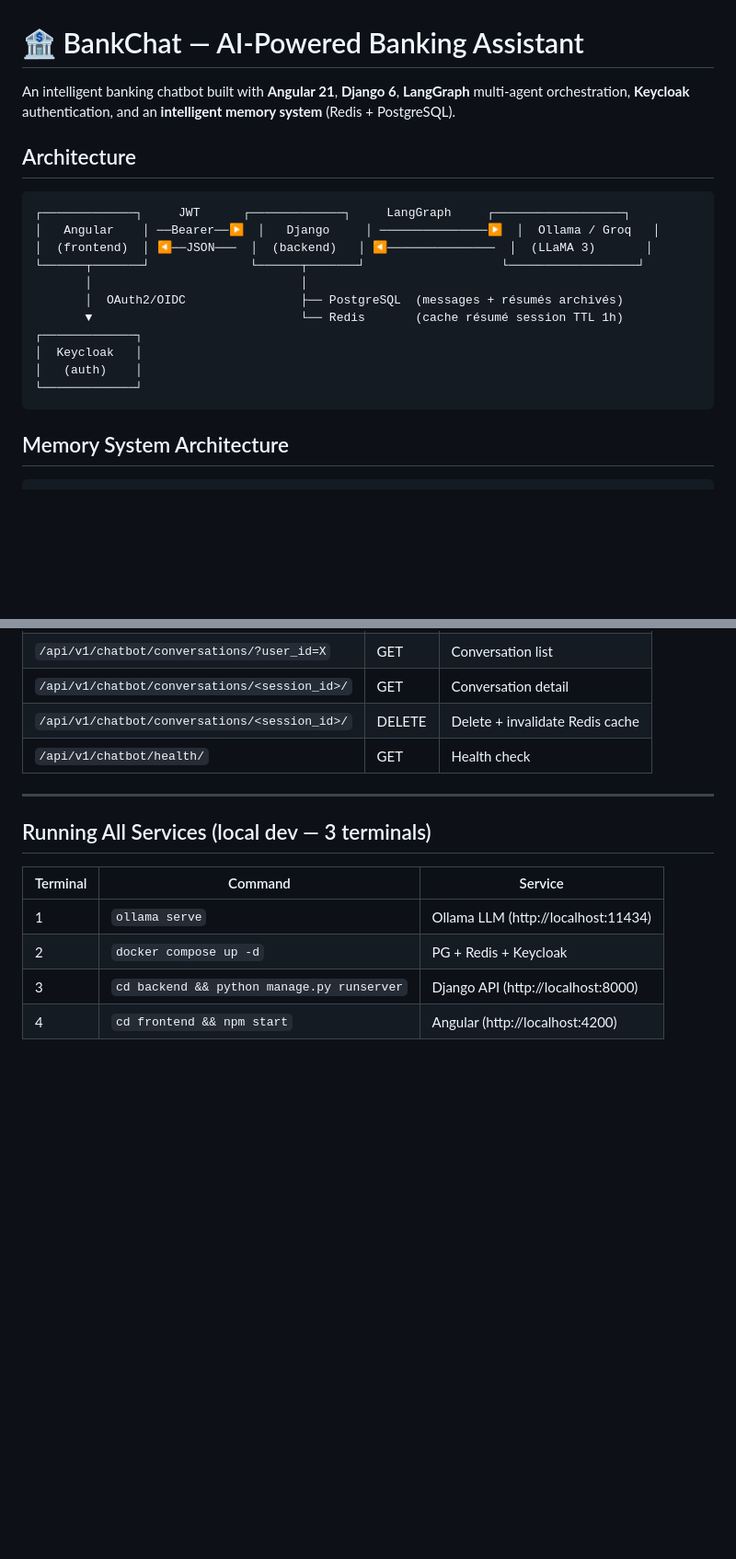
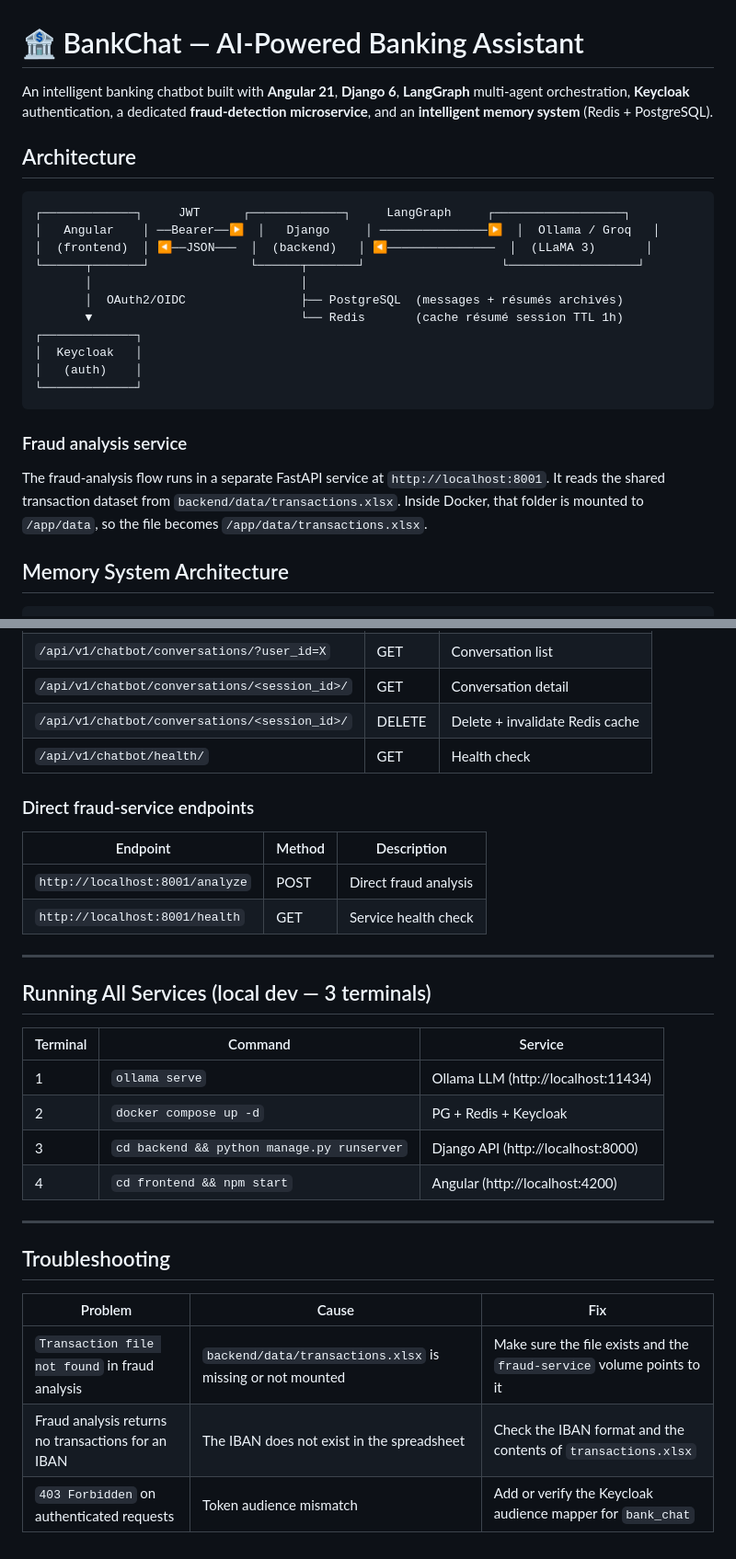
Before and after one commit to chayma-c/bank_chat, a Markdown page: README.md, 2 parts joined by grey strips. Shown at 92% size. GitHub-like rendering; blank space fills up the shorter version.

````diff
--- a/README.md
+++ b/README.md
@@ -1,6 +1,6 @@
 # 🏦 BankChat — AI-Powered Banking Assistant
 
-An intelligent banking chatbot built with **Angular 21**, **Django 6**, **LangGraph** multi-agent orchestration, **Keycloak** authentication, and an **intelligent memory system** (Redis + PostgreSQL).
+An intelligent banking chatbot built with **Angular 21**, **Django 6**, **LangGraph** multi-agent orchestration, **Keycloak** authentication, a dedicated **fraud-detection microservice**, and an **intelligent memory system** (Redis + PostgreSQL).
 
 ## Architecture
 
@@ -17,6 +17,12 @@ An intelligent banking chatbot built with **Angular 21**, **Django 6**, **LangGr
 │   (auth)    │
 └─────────────┘
 ```
+
+### Fraud analysis service
+
+The fraud-analysis flow runs in a separate FastAPI service at `http://localhost:8001`.
+It reads the shared transaction dataset from `backend/data/transactions.xlsx`.
+Inside Docker, that folder is mounted to `/app/data`, so the file becomes `/app/data/transactions.xlsx`.
 
 ## Memory System Architecture
 
@@ -382,6 +436,13 @@ docker exec bank_chat_backend python manage.py archive_messages
 | `/api/v1/chatbot/conversations/<session_id>/` | DELETE | Delete + invalidate Redis cache |
 | `/api/v1/chatbot/health/` | GET | Health check |
 
+### Direct fraud-service endpoints
+
+| Endpoint | Method | Description |
+|----------|--------|-------------|
+| `http://localhost:8001/analyze` | POST | Direct fraud analysis |
+| `http://localhost:8001/health` | GET | Service health check |
+
 ---
 
 ## Running All Services (local dev — 3 terminals)
@@ -392,3 +453,13 @@ docker exec bank_chat_backend python manage.py archive_messages
 | 2 | `docker compose up -d` | PG + Redis + Keycloak |
 | 3 | `cd backend && python manage.py runserver` | Django API (http://localhost:8000) |
 | 4 | `cd frontend && npm start` | Angular (http://localhost:4200) |
+
+---
+
+## Troubleshooting
+
+| Problem | Cause | Fix |
+|---------|-------|-----|
+| `Transaction file not found` in fraud analysis | `backend/data/transactions.xlsx` is missing or not mounted | Make sure the file exists and the `fraud-service` volume points to it |
+| Fraud analysis returns no transactions for an IBAN | The IBAN does not exist in the spreadsheet | Check the IBAN format and the contents of `transactions.xlsx` |
+| `403 Forbidden` on authenticated requests | Token audience mismatch | Add or verify the Keycloak audience mapper for `bank_chat` |
````
Also changed, not shown: other parts of README.md (+57 -9 lines).
